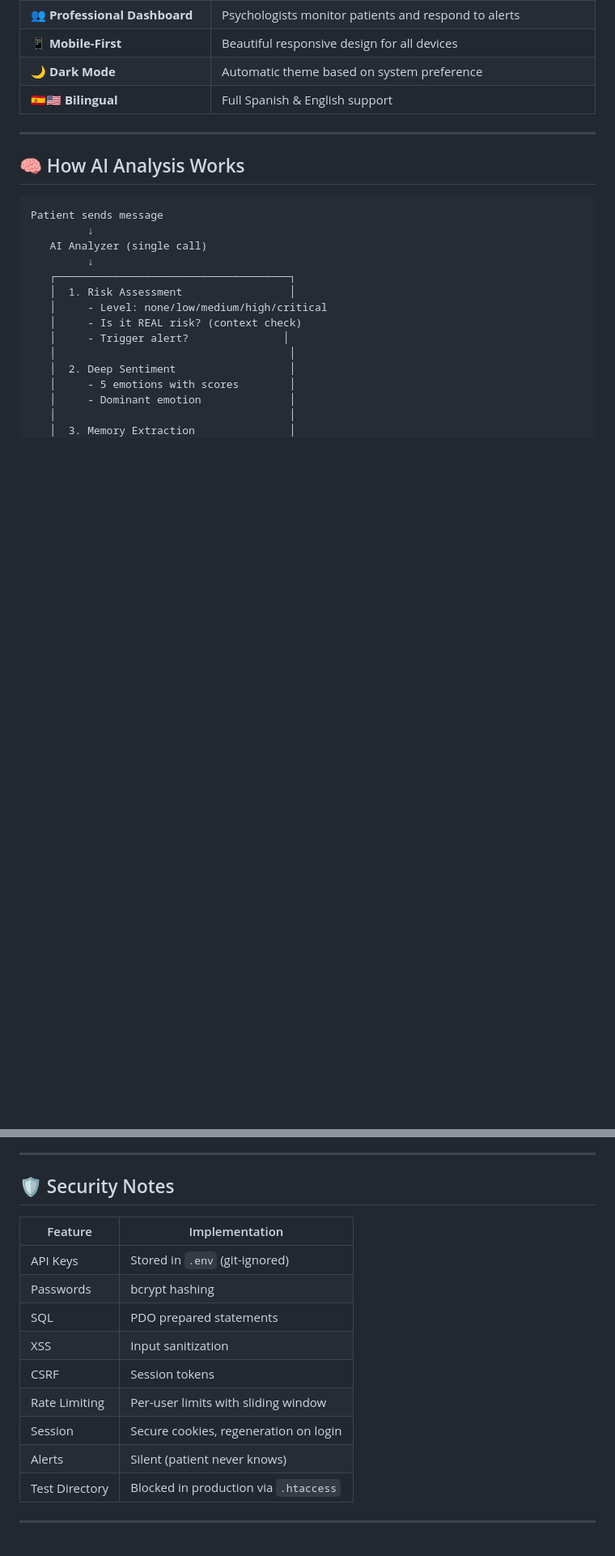
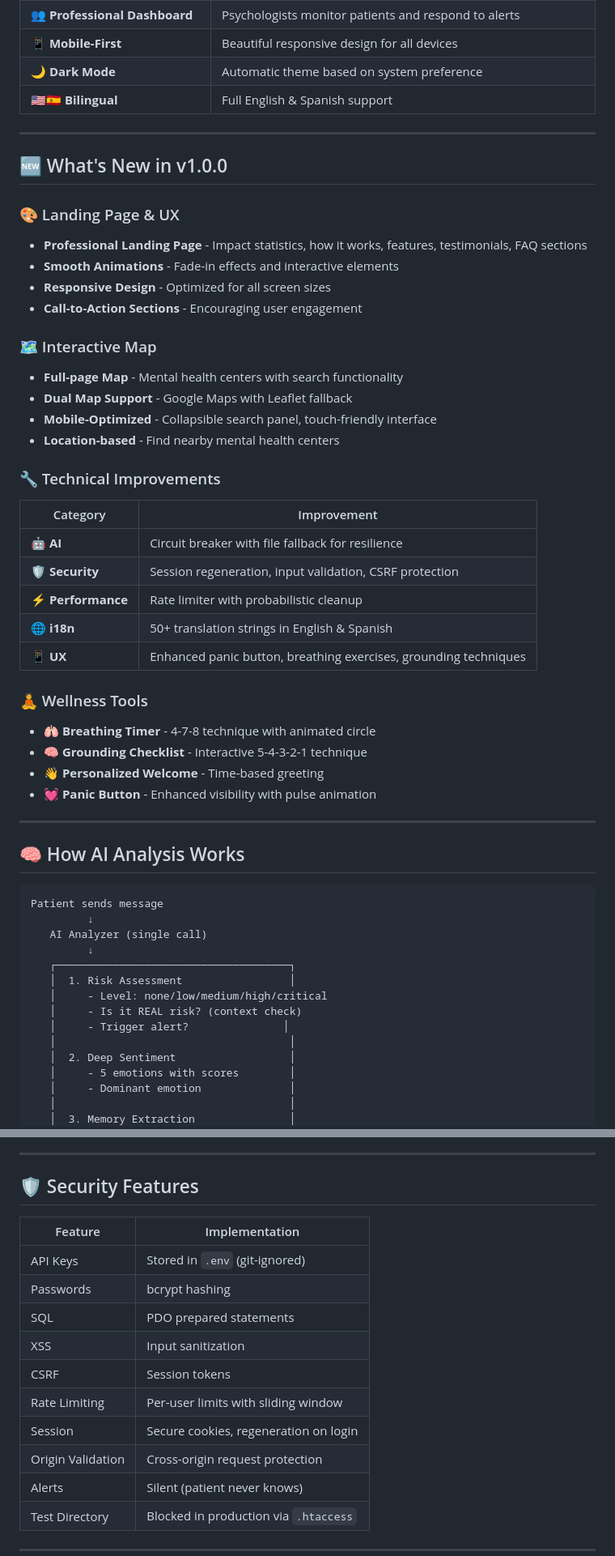
Before and after one commit to alexis-campos/Mentta---Saving-lives-with-AI, a Markdown page: README.md, 2 parts joined by grey strips. Shown at 81% size. Rendered like a GitHub page; blank space fills up the shorter version.

```diff
--- a/README.md
+++ b/README.md
@@ -66,7 +37,42 @@
 | 👥 **Professional Dashboard** | Psychologists monitor patients and respond to alerts |
 | 📱 **Mobile-First** | Beautiful responsive design for all devices |
 | 🌙 **Dark Mode** | Automatic theme based on system preference |
-| 🇪🇸🇺🇸 **Bilingual** | Full Spanish & English support |
+| 🇺🇸🇪🇸 **Bilingual** | Full English & Spanish support |
+
+---
+
+## 🆕 What's New in v1.0.0
+
+### 🎨 Landing Page & UX
+
+- **Professional Landing Page** - Impact statistics, how it works, features, testimonials, FAQ sections
+- **Smooth Animations** - Fade-in effects and interactive elements
+- **Responsive Design** - Optimized for all screen sizes
+- **Call-to-Action Sections** - Encouraging user engagement
+
+### 🗺️ Interactive Map
+
+- **Full-page Map** - Mental health centers with search functionality
+- **Dual Map Support** - Google Maps with Leaflet fallback
+- **Mobile-Optimized** - Collapsible search panel, touch-friendly interface
+- **Location-based** - Find nearby mental health centers
+
+### 🔧 Technical Improvements
+
+| Category | Improvement |
+|----------|-------------|
+| 🤖 **AI** | Circuit breaker with file fallback for resilience |
+| 🛡️ **Security** | Session regeneration, input validation, CSRF protection |
+| ⚡ **Performance** | Rate limiter with probabilistic cleanup |
+| 🌐 **i18n** | 50+ translation strings in English & Spanish |
+| 📱 **UX** | Enhanced panic button, breathing exercises, grounding techniques |
+
+### 🧘 Wellness Tools
+
+- **🫁 Breathing Timer** - 4-7-8 technique with animated circle
+- **🧠 Grounding Checklist** - Interactive 5-4-3-2-1 technique
+- **👋 Personalized Welcome** - Time-based greeting
+- **💓 Panic Button** - Enhanced visibility with pulse animation
 
 ---
 
@@ -404,7 +418,7 @@ The map page shows nearby mental health centers with two modes:
 
 ---
 
-## 🛡️ Security Notes
+## 🛡️ Security Features
 
 | Feature | Implementation |
 |---------|----------------|
@@ -415,6 +429,7 @@ The map page shows nearby mental health centers with two modes:
 | CSRF | Session tokens |
 | Rate Limiting | Per-user limits with sliding window |
 | Session | Secure cookies, regeneration on login |
+| Origin Validation | Cross-origin request protection |
 | Alerts | Silent (patient never knows) |
 | Test Directory | Blocked in production via `.htaccess` |
 
```
Also changed, not shown: other parts of README.md (+54 -52 lines).
